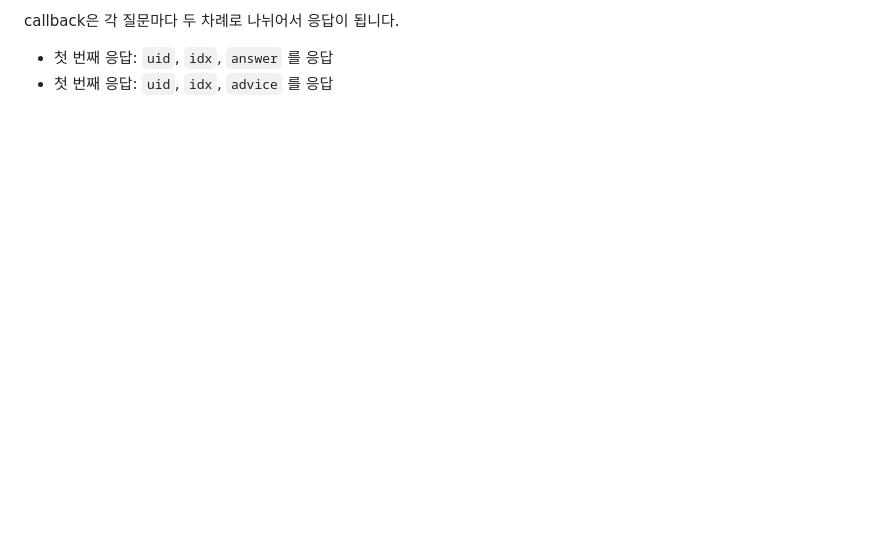
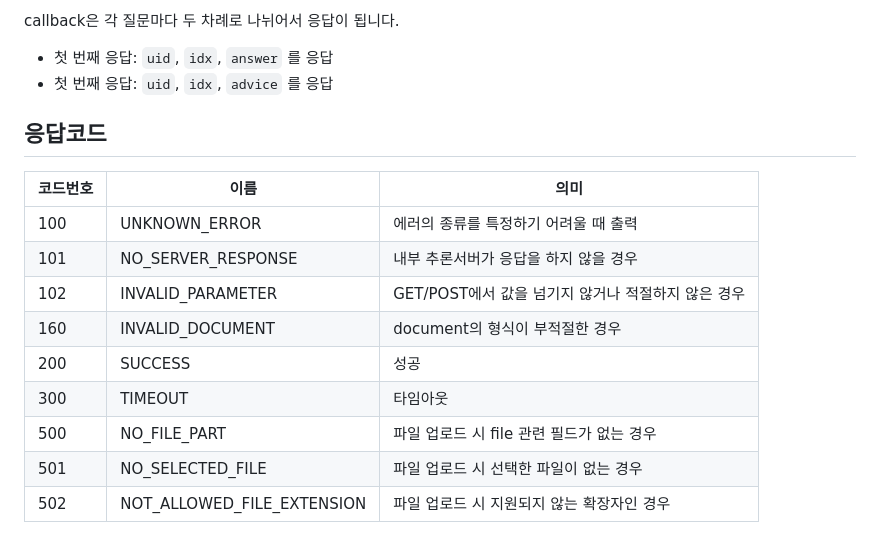
Before and after one commit to minju0307/jeongguan_check_system, a Markdown page: docs/API.md, the part around the change. Rendered like a GitHub page; blank space fills up the shorter version.

Commit message:
응답코드 추가

```diff
--- a/docs/API.md
+++ b/docs/API.md
@@ -98,3 +98,19 @@ callback은 각 질문마다 두 차례로 나뉘어서 응답이 됩니다.
 
 - 첫 번째 응답: `uid`, `idx`, `answer` 를 응답
 - 첫 번째 응답: `uid`, `idx`, `advice` 를 응답
+
+
+
+## 응답코드
+
+| 코드번호 | 이름                       | 의미                                               |
+| -------- | -------------------------- | -------------------------------------------------- |
+| 100      | UNKNOWN_ERROR              | 에러의 종류를 특정하기 어려울 때 출력              |
+| 101      | NO_SERVER_RESPONSE         | 내부 추론서버가 응답을 하지 않을 경우              |
+| 102      | INVALID_PARAMETER          | GET/POST에서 값을 넘기지 않거나 적절하지 않은 경우 |
+| 160      | INVALID_DOCUMENT           | document의 형식이 부적절한 경우                    |
+| 200      | SUCCESS                    | 성공                                               |
+| 300      | TIMEOUT                    | 타임아웃                                           |
+| 500      | NO_FILE_PART               | 파일 업로드 시 file 관련 필드가 없는 경우          |
+| 501      | NO_SELECTED_FILE           | 파일 업로드 시 선택한 파일이 없는 경우             |
+| 502      | NOT_ALLOWED_FILE_EXTENSION | 파일 업로드 시 지원되지 않는 확장자인 경우         |
```
